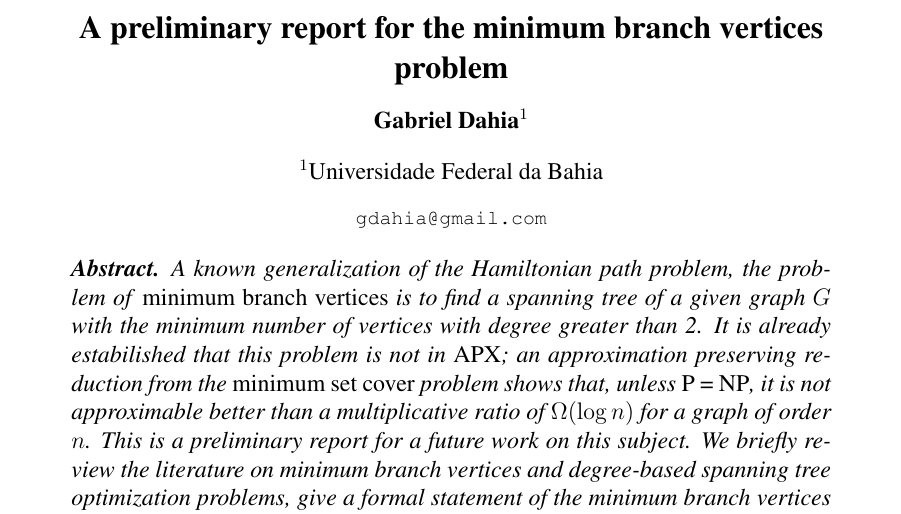
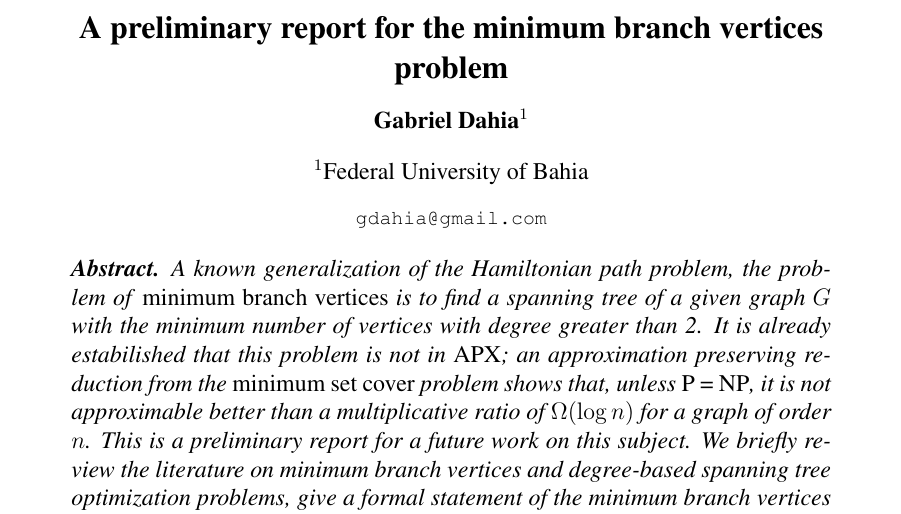
Before and after one commit to gdahia/ufba-mata53, a LaTeX paper (project/main.tex): part of page 1 of 4, cut so that both start at the same text. Compiled offline with pdfLaTeX; a LaTeX package or settings file that is missing is left out.

Commit message:
ufba's name in english in project

```diff
--- a/project/main.tex
+++ b/project/main.tex
@@ -22,7 +22,7 @@
 
 \author{Gabriel Dahia\inst{1}}
 
-\address{Universidade Federal da Bahia \email{gdahia@gmail.com}}
+\address{Federal University of Bahia \email{gdahia@gmail.com}}
 
 \begin{document}
 
```
